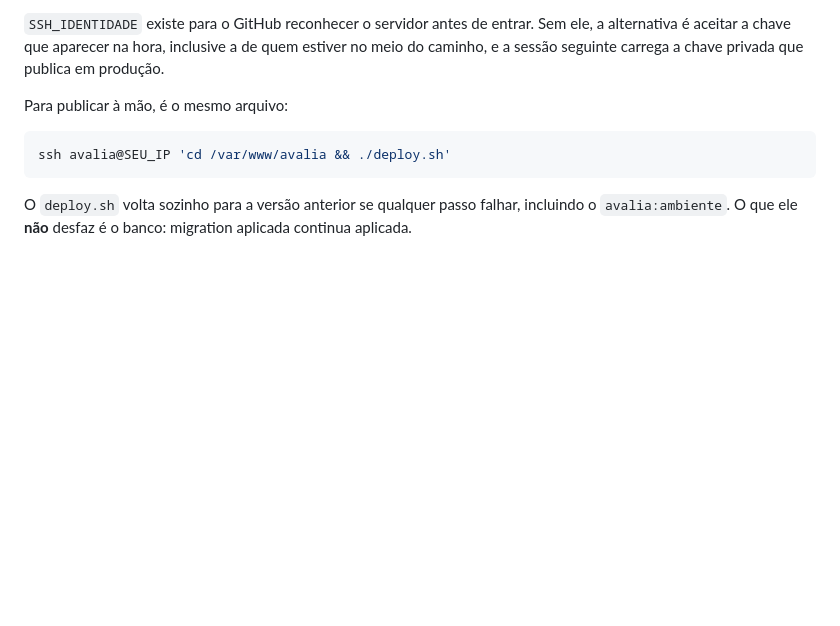
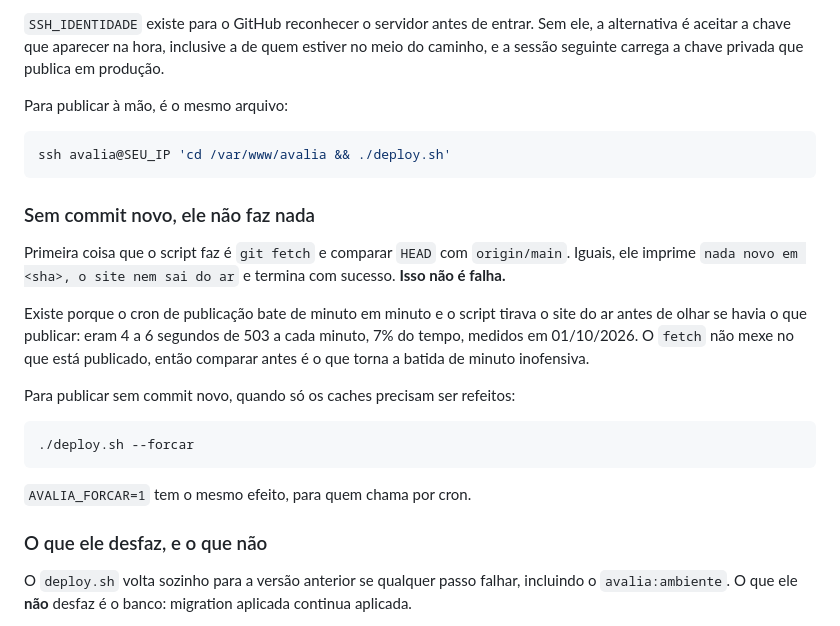
Before and after one commit to Hitice/Avalia, a Markdown page: DEPLOY.md, the part around the change. Rendered like a GitHub page; blank space fills up the shorter version.

Commit message:
A DEPLOY.md explica que o script sai sozinho sem commit novo
Quem publicar daqui a seis meses vai ver 'nada novo' e achar que falhou. Fica
dito que e sucesso, por que existe, e como forcar quando so os caches precisam
ser refeitos.

Co-Authored-By: Claude Opus 5 (1M context) <noreply@anthropic.com>

````diff
--- a/DEPLOY.md
+++ b/DEPLOY.md
@@ -256,6 +256,27 @@ Para publicar à mão, é o mesmo arquivo:
 ssh avalia@SEU_IP 'cd /var/www/avalia && ./deploy.sh'
 ```
 
+### Sem commit novo, ele não faz nada
+
+Primeira coisa que o script faz é `git fetch` e comparar `HEAD` com
+`origin/main`. Iguais, ele imprime `nada novo em <sha>, o site nem sai do ar` e
+termina com sucesso. **Isso não é falha.**
+
+Existe porque o cron de publicação bate de minuto em minuto e o script tirava o
+site do ar antes de olhar se havia o que publicar: eram 4 a 6 segundos de 503 a
+cada minuto, 7% do tempo, medidos em 01/10/2026. O `fetch` não mexe no que está
+publicado, então comparar antes é o que torna a batida de minuto inofensiva.
+
+Para publicar sem commit novo, quando só os caches precisam ser refeitos:
+
+```bash
+./deploy.sh --forcar
+```
+
+`AVALIA_FORCAR=1` tem o mesmo efeito, para quem chama por cron.
+
+### O que ele desfaz, e o que não
+
 O `deploy.sh` volta sozinho para a versão anterior se qualquer passo falhar,
 incluindo o `avalia:ambiente`. O que ele **não** desfaz é o banco: migration
 aplicada continua aplicada.
````
